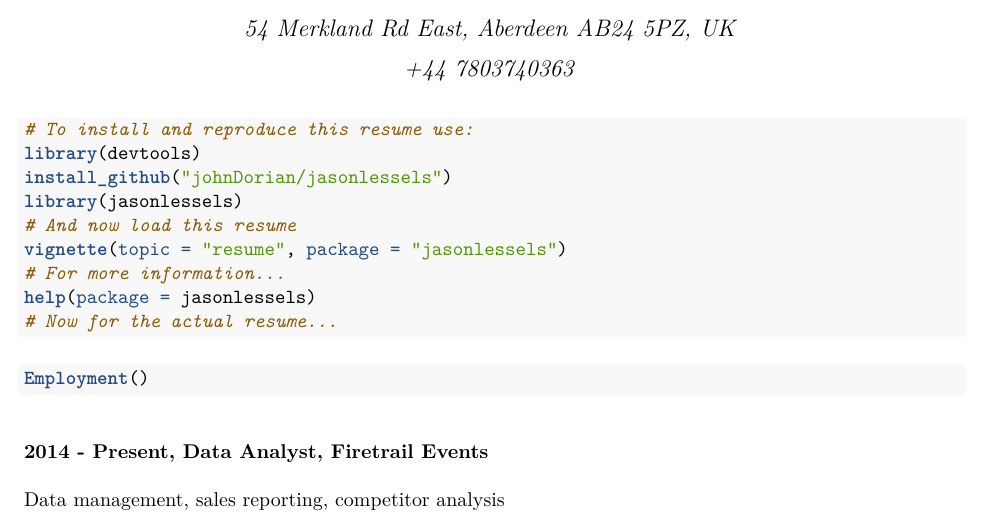
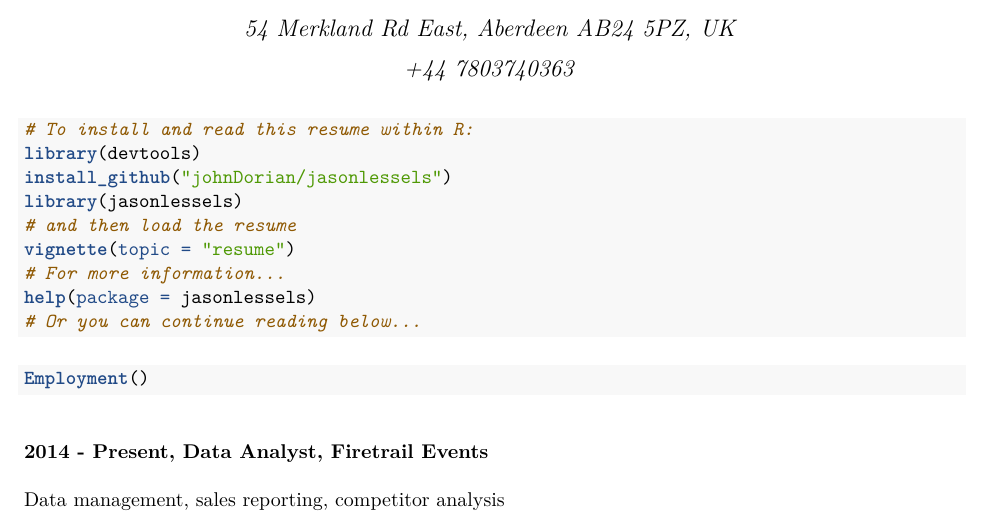
Before and after one commit to johnDorian/jasonlessels, an R Markdown document (inst/doc/resume.Rmd): part of page 1 of 2, cut so that both start at the same text. The pictures show the output file inst/doc/resume.pdf that the author committed with the source.

Commit message:
minor changes

````diff
--- a/inst/doc/resume.Rmd
+++ b/inst/doc/resume.Rmd
@@ -16,15 +16,15 @@ vignette: |
 
 
 ```{r, eval = FALSE}
-# To install and reproduce this resume use:
+# To install and read this resume within R:
 library(devtools)
 install_github("johnDorian/jasonlessels")
 library(jasonlessels)
-# And now load this resume
-vignette(topic = "resume", package = "jasonlessels")
+# and then load the resume
+vignette(topic = "resume")
 # For more information...
 help(package = jasonlessels)
-# Now for the actual resume...
+# Or you can continue reading below...
 ```
 
 ```{r, echo = FALSE, include=FALSE}
````
Also changed, not shown: vignettes/resume.Rmd (+4 -4 lines), inst/doc/resume.pdf.
